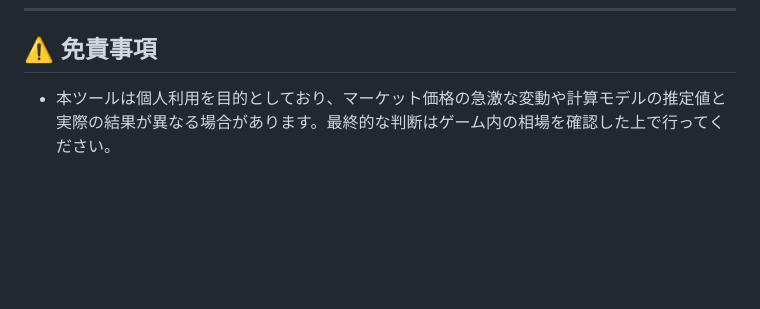
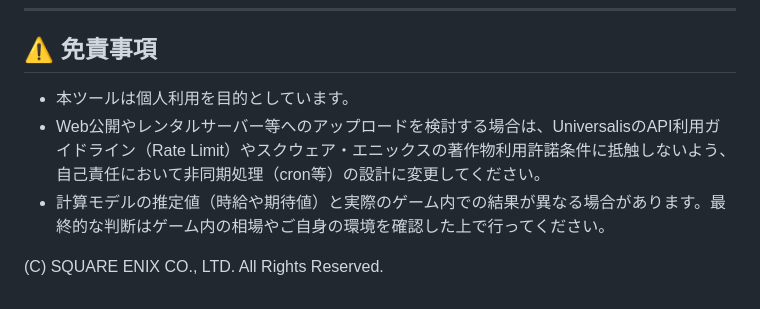
Before and after one commit to mthogehoge/ff14-tools, a Markdown page: README.md, the part around one of its changes. Drawn GitHub-style; blank space fills up the shorter version.

```diff
--- a/README.md
+++ b/README.md
@@ -54,4 +61,8 @@ FF14のコスモエクスプローラーにおける金策とタスク管理を
 
 ## ⚠️ 免責事項
 
-- 本ツールは個人利用を目的としており、マーケット価格の急激な変動や計算モデルの推定値と実際の結果が異なる場合があります。最終的な判断はゲーム内の相場を確認した上で行ってください。
+- 本ツールは個人利用を目的としています。
+- Web公開やレンタルサーバー等へのアップロードを検討する場合は、UniversalisのAPI利用ガイドライン（Rate Limit）やスクウェア・エニックスの著作物利用許諾条件に抵触しないよう、自己責任において非同期処理（cron等）の設計に変更してください。
+- 計算モデルの推定値（時給や期待値）と実際のゲーム内での結果が異なる場合があります。最終的な判断はゲーム内の相場やご自身の環境を確認した上で行ってください。
+
+(C) SQUARE ENIX CO., LTD. All Rights Reserved.
```
Also changed, not shown: other parts of README.md (+33 -26 lines).
